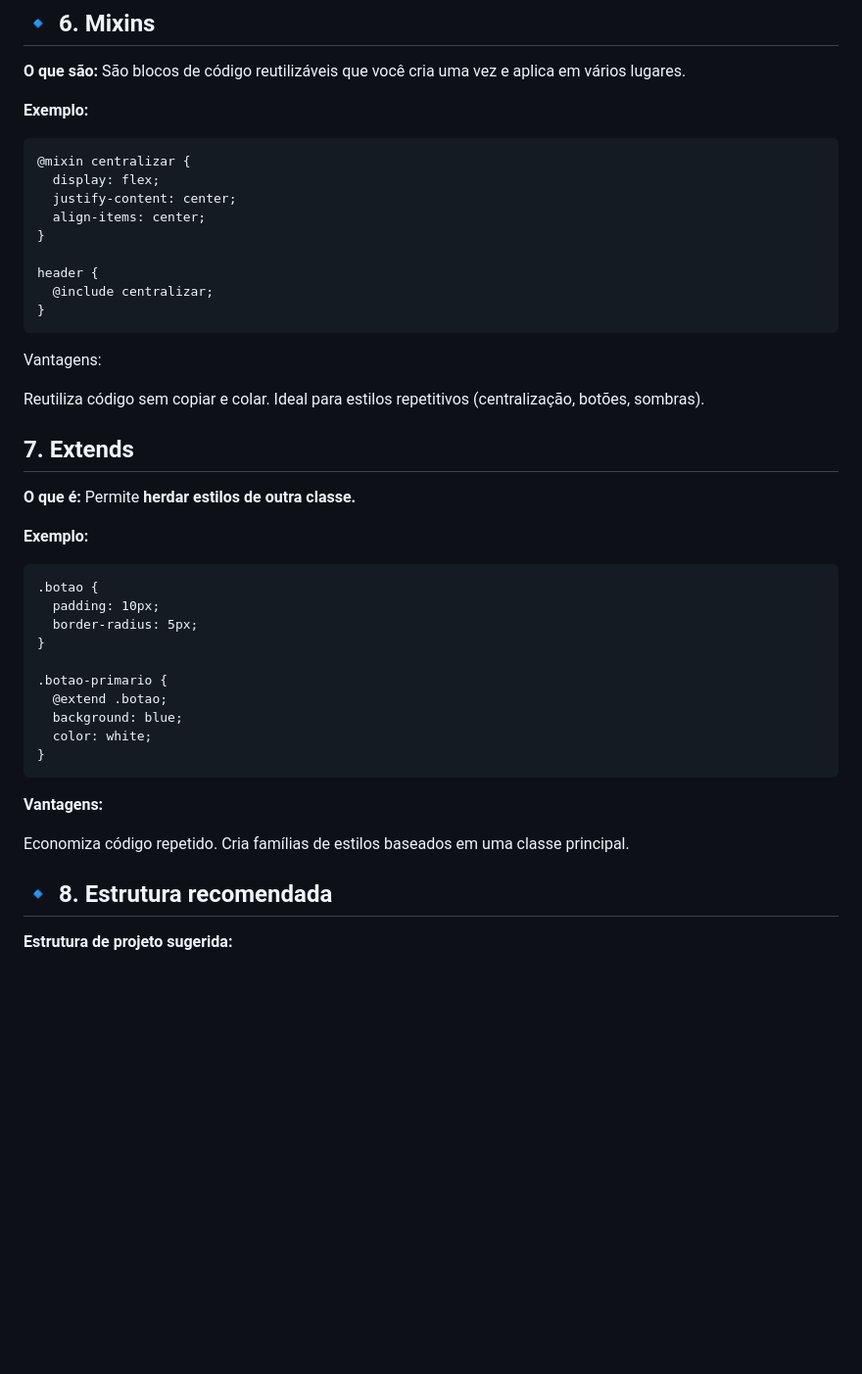
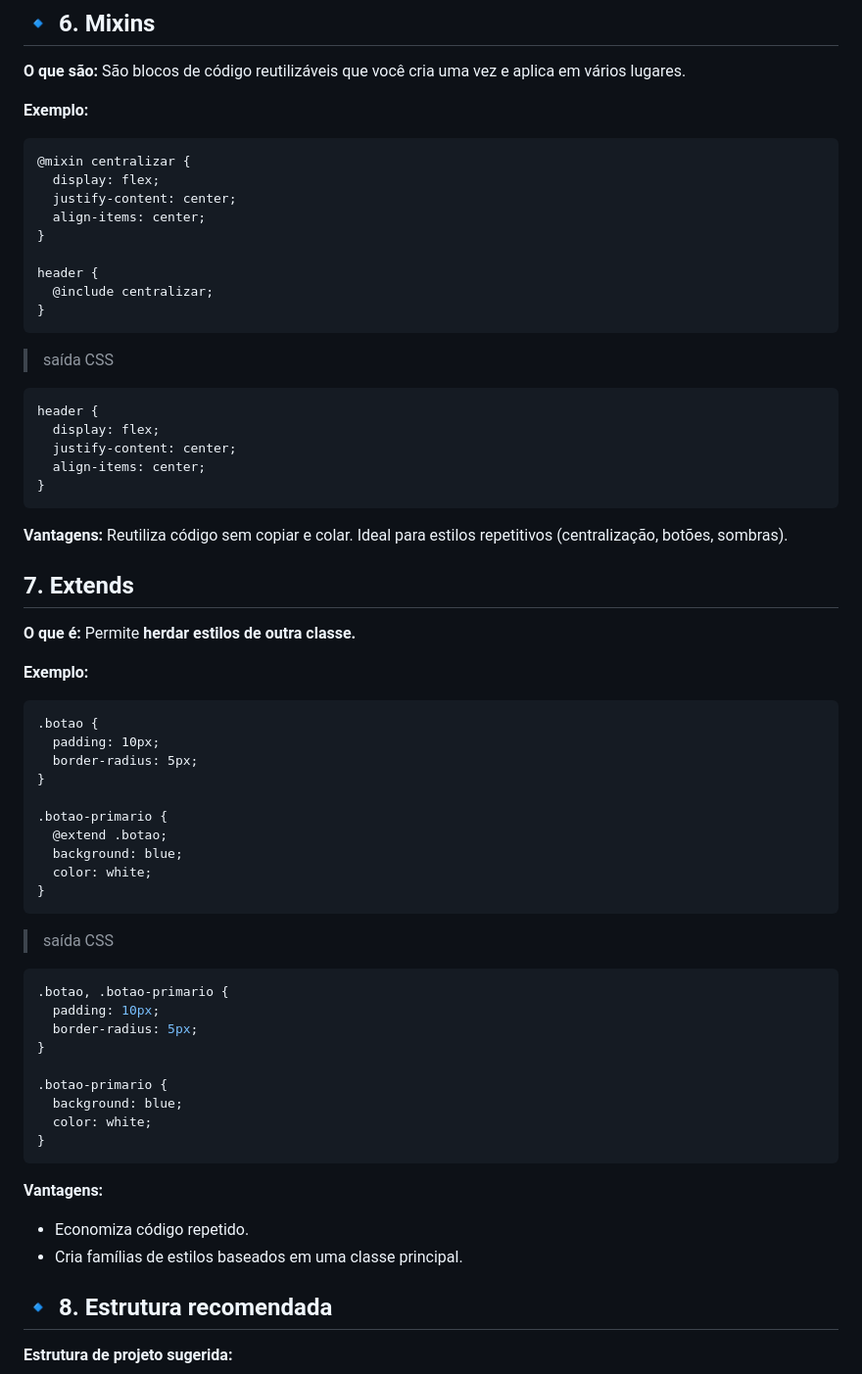
Before and after one commit to rayslanemacedoo00/designweb, a Markdown page: tutorial-sass.md, the part around the change printed below. Shown: that part at 98% size. Rendered like a GitHub page; blank space fills up the shorter version.

````diff
--- a/tutorial-sass.md
+++ b/tutorial-sass.md
@@ -137,7 +138,7 @@ css/
 São blocos de código reutilizáveis que você cria uma vez e aplica em vários lugares.
 
 **Exemplo:**
-```
+```sass
 @mixin centralizar {
   display: flex;
   justify-content: center;
@@ -148,8 +149,16 @@ header {
   @include centralizar;
 }
 ```
-Vantagens:
+> saída CSS
+```css
+header {
+  display: flex;
+  justify-content: center;
+  align-items: center;
+}
+```
 
+**Vantagens:**
 Reutiliza código sem copiar e colar. Ideal para estilos repetitivos (centralização, botões, sombras).
 
 ## 7. Extends
@@ -158,7 +167,7 @@ Reutiliza código sem copiar e colar. Ideal para estilos repetitivos (centraliza
 Permite **herdar estilos de outra classe.**
 
 **Exemplo:**
-```
+```sass
 .botao {
   padding: 10px;
   border-radius: 5px;
@@ -170,10 +179,23 @@ Permite **herdar estilos de outra classe.**
   color: white;
 }
 ```
+> saída CSS
+```css
+.botao, .botao-primario {
+  padding: 10px;
+  border-radius: 5px;
+}
+
+.botao-primario {
+  background: blue;
+  color: white;
+}
+```
+
 **Vantagens:**
 
-Economiza código repetido.
-Cria famílias de estilos baseados em uma classe principal.
+- Economiza código repetido.
+- Cria famílias de estilos baseados em uma classe principal.
 
 ## 🔹 8. Estrutura recomendada
 
````
Also changed, not shown: other parts of tutorial-sass.md (+8 -7 lines).
